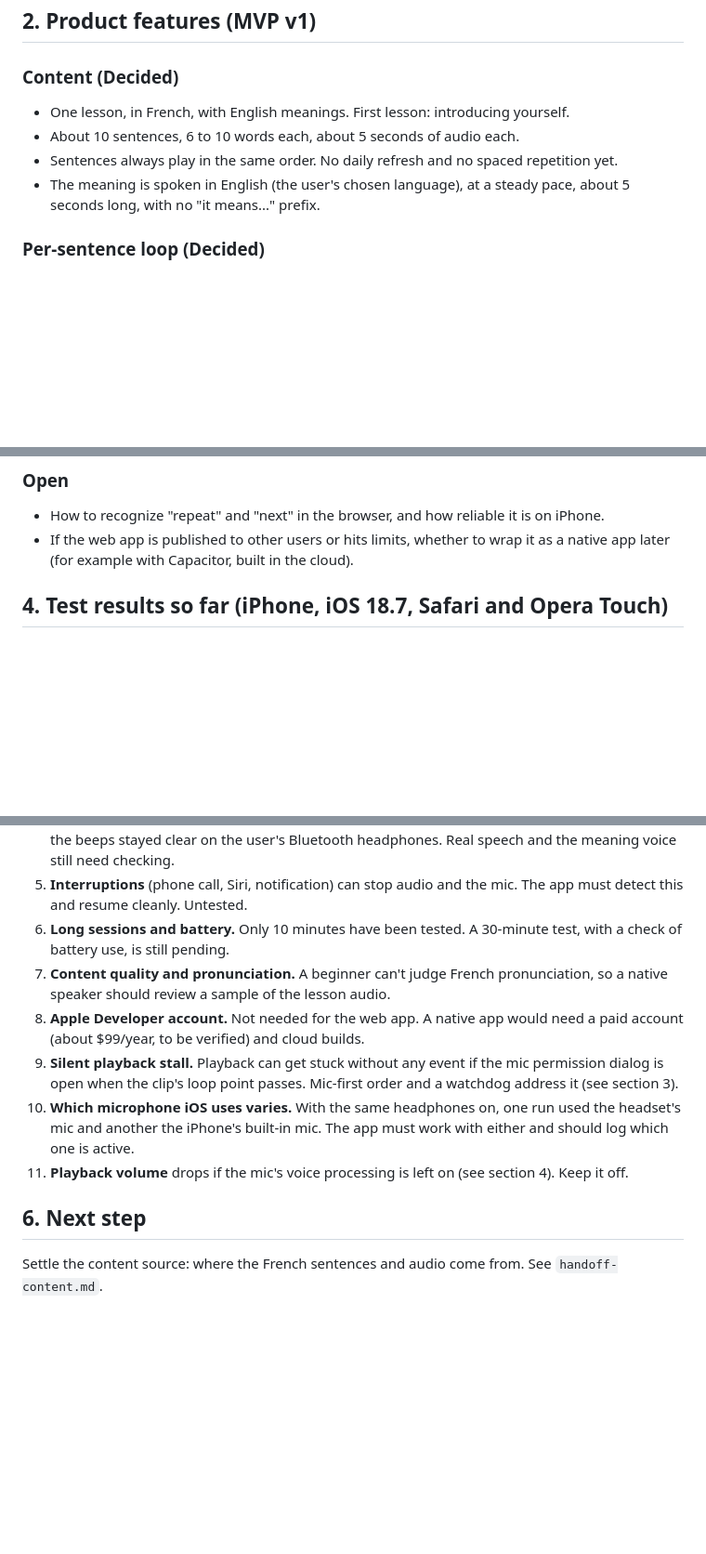
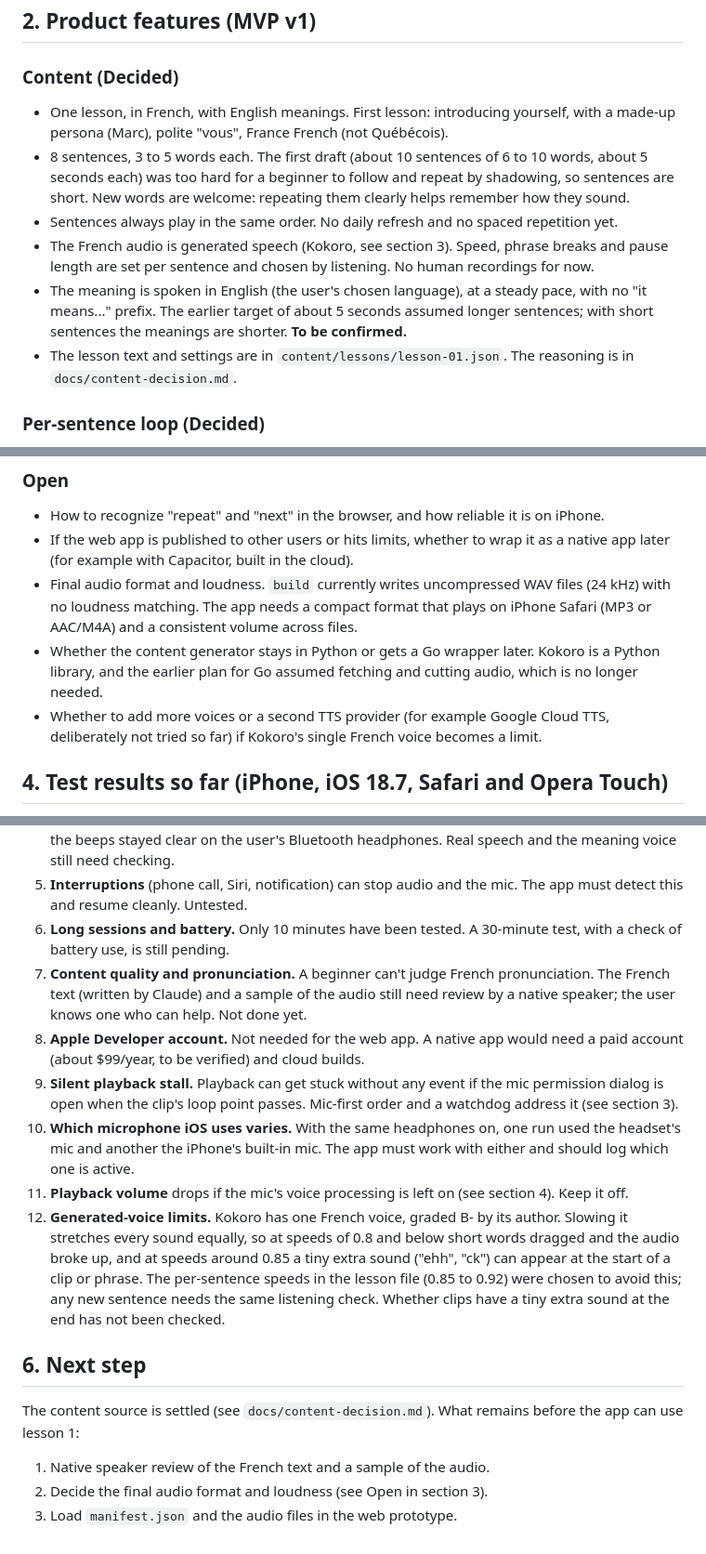
Before and after one commit to nhv96/moles, a Markdown page: docs/app-spec.md, 3 parts joined by grey strips. Shown at 93% size. Rendered like a GitHub page; blank space fills up the shorter version.

Commit message:
Update app spec with the content decisions (#2)
Lesson 1 is now 8 sentences of 3 to 5 words, with audio generated by Kokoro
and per-sentence settings. Marks the Go content pipeline as superseded for
v1, adds open items (audio format and loudness, Python vs Go), a risk for
generated-voice limits, and an updated next step. Drops a stale line from
the decision record.


Claude-Session: https://claude.ai/code/session_011KRaAfxEQsDCoaTkbT9THc

Co-authored-by: Claude <noreply@anthropic.com>

```diff
--- a/docs/app-spec.md
+++ b/docs/app-spec.md
@@ -13,10 +13,12 @@ A mobile-friendly app for learning spoken French by *shadowing*: you hear a sent
 ## 2. Product features (MVP v1)
 
 ### Content (Decided)
-- One lesson, in French, with English meanings. First lesson: introducing yourself.
-- About 10 sentences, 6 to 10 words each, about 5 seconds of audio each.
+- One lesson, in French, with English meanings. First lesson: introducing yourself, with a made-up persona (Marc), polite "vous", France French (not Québécois).
+- 8 sentences, 3 to 5 words each. The first draft (about 10 sentences of 6 to 10 words, about 5 seconds each) was too hard for a beginner to follow and repeat by shadowing, so sentences are short. New words are welcome: repeating them clearly helps remember how they sound.
 - Sentences always play in the same order. No daily refresh and no spaced repetition yet.
-- The meaning is spoken in English (the user's chosen language), at a steady pace, about 5 seconds long, with no "it means..." prefix.
+- The French audio is generated speech (Kokoro, see section 3). Speed, phrase breaks and pause length are set per sentence and chosen by listening. No human recordings for now.
+- The meaning is spoken in English (the user's chosen language), at a steady pace, with no "it means..." prefix. The earlier target of about 5 seconds assumed longer sentences; with short sentences the meanings are shorter. **To be confirmed.**
+- The lesson text and settings are in `content/lessons/lesson-01.json`. The reasoning is in `docs/content-decision.md`.
 
 ### Per-sentence loop (Decided)
 1. The French sentence plays.
@@ -63,6 +66,9 @@ Replaying the French after the meaning (revisit after real use), daily refresh,
 ### Open
 - How to recognize "repeat" and "next" in the browser, and how reliable it is on iPhone.
 - If the web app is published to other users or hits limits, whether to wrap it as a native app later (for example with Capacitor, built in the cloud).
+- Final audio format and loudness. `build` currently writes uncompressed WAV files (24 kHz) with no loudness matching. The app needs a compact format that plays on iPhone Safari (MP3 or AAC/M4A) and a consistent volume across files.
+- Whether the content generator stays in Python or gets a Go wrapper later. Kokoro is a Python library, and the earlier plan for Go assumed fetching and cutting audio, which is no longer needed.
+- Whether to add more voices or a second TTS provider (for example Google Cloud TTS, deliberately not tried so far) if Kokoro's single French voice becomes a limit.
 
 ## 4. Test results so far (iPhone, iOS 18.7, Safari and Opera Touch)
 
@@ -87,12 +93,17 @@ A single test page was used. It beeped every 3 seconds, showed a mic level, requ
 4. **Bluetooth headphones** often drop to phone-call audio quality while the mic is active. In the test, the beeps stayed clear on the user's Bluetooth headphones. Real speech and the meaning voice still need checking.
 5. **Interruptions** (phone call, Siri, notification) can stop audio and the mic. The app must detect this and resume cleanly. Untested.
 6. **Long sessions and battery.** Only 10 minutes have been tested. A 30-minute test, with a check of battery use, is still pending.
-7. **Content quality and pronunciation.** A beginner can't judge French pronunciation, so a native speaker should review a sample of the lesson audio.
+7. **Content quality and pronunciation.** A beginner can't judge French pronunciation. The French text (written by Claude) and a sample of the audio still need review by a native speaker; the user knows one who can help. Not done yet.
 8. **Apple Developer account.** Not needed for the web app. A native app would need a paid account (about $99/year, to be verified) and cloud builds.
 9. **Silent playback stall.** Playback can get stuck without any event if the mic permission dialog is open when the clip's loop point passes. Mic-first order and a watchdog address it (see section 3).
 10. **Which microphone iOS uses varies.** With the same headphones on, one run used the headset's mic and another the iPhone's built-in mic. The app must work with either and should log which one is active.
 11. **Playback volume** drops if the mic's voice processing is left on (see section 4). Keep it off.
+12. **Generated-voice limits.** Kokoro has one French voice, graded B- by its author. Slowing it stretches every sound equally, so at speeds of 0.8 and below short words dragged and the audio broke up, and at speeds around 0.85 a tiny extra sound ("ehh", "ck") can appear at the start of a clip or phrase. The per-sentence speeds in the lesson file (0.85 to 0.92) were chosen to avoid this; any new sentence needs the same listening check. Whether clips have a tiny extra sound at the end has not been checked.
 
 ## 6. Next step
 
-Settle the content source: where the French sentences and audio come from. See `handoff-content.md`.
+The content source is settled (see `docs/content-decision.md`). What remains before the app can use lesson 1:
+
+1. Native speaker review of the French text and a sample of the audio.
+2. Decide the final audio format and loudness (see Open in section 3).
+3. Load `manifest.json` and the audio files in the web prototype.
```
Also changed, not shown: other parts of docs/app-spec.md (+4 -3 lines), docs/content-decision.md (+1 -1 lines).
